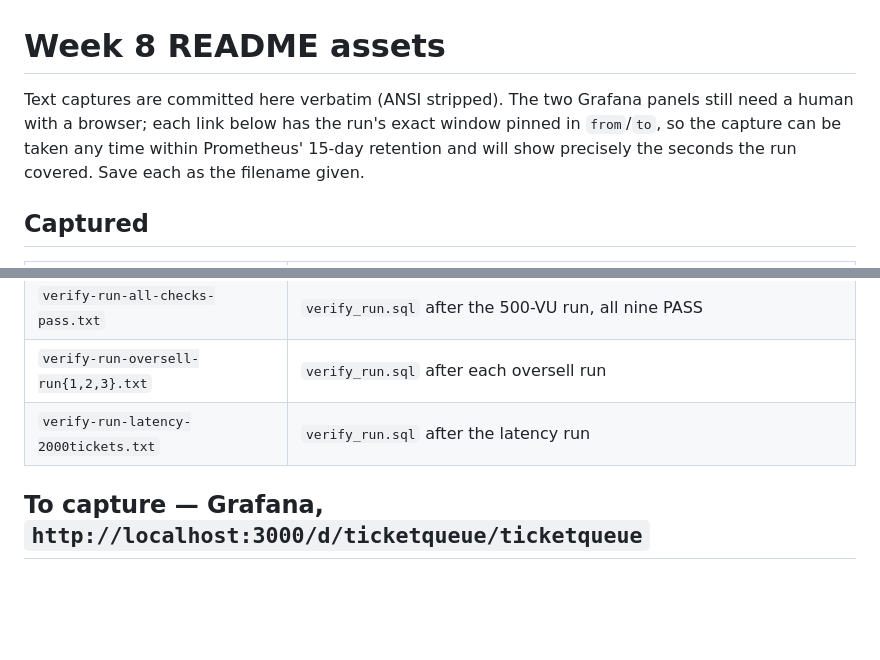
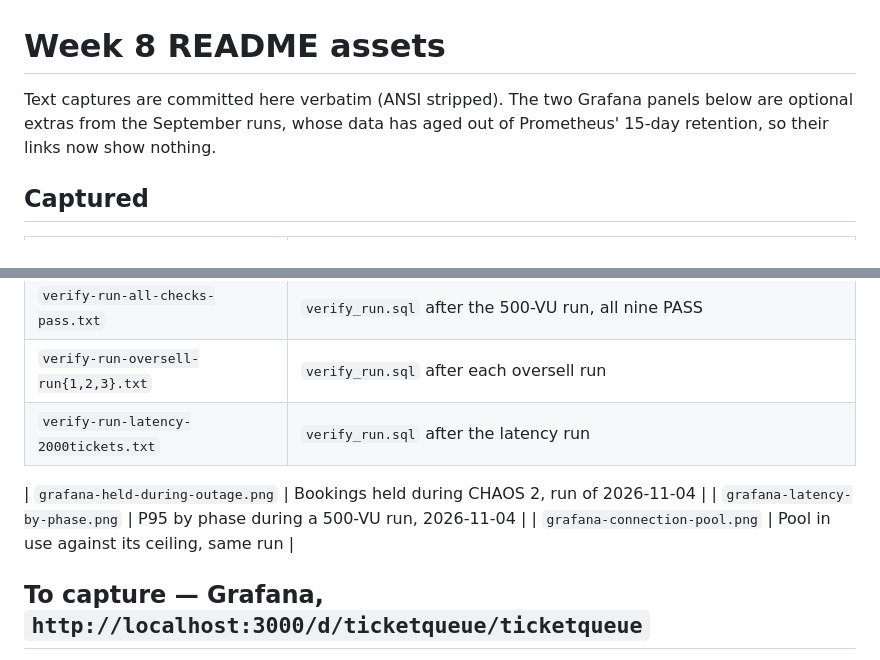
Before and after one commit to vinhpnguyen123/ticketqueue, a Markdown page: docs/screenshots/README.md, 2 parts joined by grey strips. Drawn GitHub-style; blank space fills up the shorter version.

```diff
--- a/docs/screenshots/README.md
+++ b/docs/screenshots/README.md
@@ -1,10 +1,8 @@
 # Week 8 README assets
 
 Text captures are committed here verbatim (ANSI stripped). The two Grafana
-panels still need a human with a browser; each link below has the run's exact
-window pinned in `from`/`to`, so the capture can be taken any time within
-Prometheus' 15-day retention and will show precisely the seconds the run
-covered. Save each as the filename given.
+panels below are optional extras from the September runs, whose data has aged out
+of Prometheus' 15-day retention, so their links now show nothing.
 
 ## Captured
 
@@ -17,6 +15,10 @@ covered. Save each as the filename given.
 | `verify-run-oversell-run{1,2,3}.txt` | `verify_run.sql` after each oversell run |
 | `verify-run-latency-2000tickets.txt` | `verify_run.sql` after the latency run |
 
+| `grafana-held-during-outage.png` | Bookings held during CHAOS 2, run of 2026-11-04 |
+| `grafana-latency-by-phase.png` | P95 by phase during a 500-VU run, 2026-11-04 |
+| `grafana-connection-pool.png` | Pool in use against its ceiling, same run |
+
 ## To capture — Grafana, `http://localhost:3000/d/ticketqueue/ticketqueue`
 
 Open the link, collapse the other rows, screenshot the named row.
```
Also changed, not shown: README.md (+19 -0 lines), docs/screenshots/grafana-connection-pool.png (added), docs/screenshots/grafana-held-during-outage.png (added), docs/screenshots/grafana-latency-by-phase.png (added), 2 other files.
